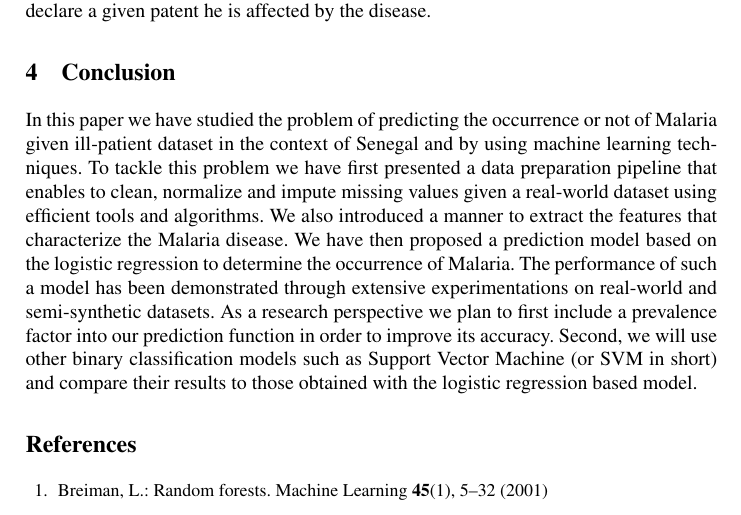
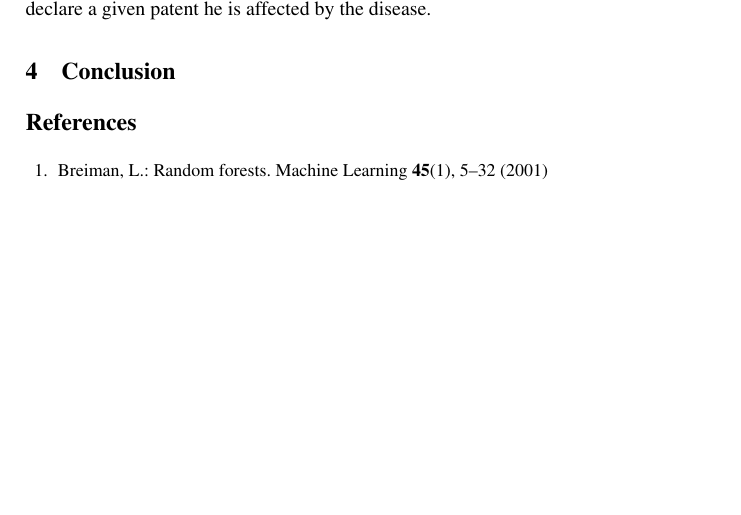
Before and after one commit to weusse/Articles-conf, a LaTeX paper (main.tex, which reads conclusion.tex): part of page 9 of 10, cut so that both start at the same text, the shorter picture padded with empty space. Compiled offline with pdfLaTeX.

Commit message:
Update conclusion.tex

```diff
--- a/conclusion.tex
+++ b/conclusion.tex
@@ -1,8 +1 @@
 \section{Conclusion}\label{conclusion}
-In this paper we have studied the problem of predicting the occurrence or not of Malaria given ill-patient dataset in the context of Senegal and by using machine learning techniques.
-To tackle this problem we have first presented a data preparation pipeline that enables to clean, normalize and impute missing values
-given a real-world dataset using efficient tools and algorithms. We also introduced a manner to extract the features that characterize the Malaria disease.
-We have then proposed a prediction model based on the logistic regression to determine the occurrence of Malaria. The performance of such a model has been
-demonstrated through extensive experimentations on real-world and semi-synthetic datasets. As a research perspective we plan to first include a prevalence
-factor into our prediction function in order to improve its accuracy. Second, we will use other binary classification models such as Support Vector Machine
-(or SVM in short) and compare their results to those obtained with the logistic regression based model.
```
